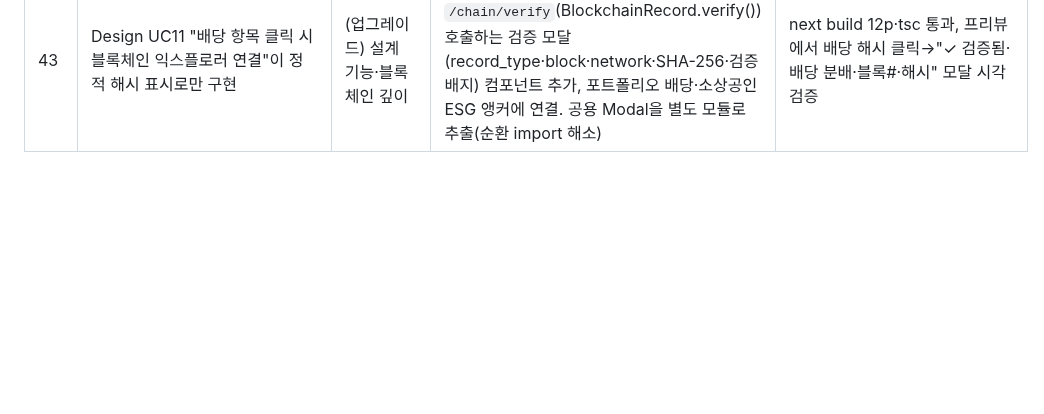
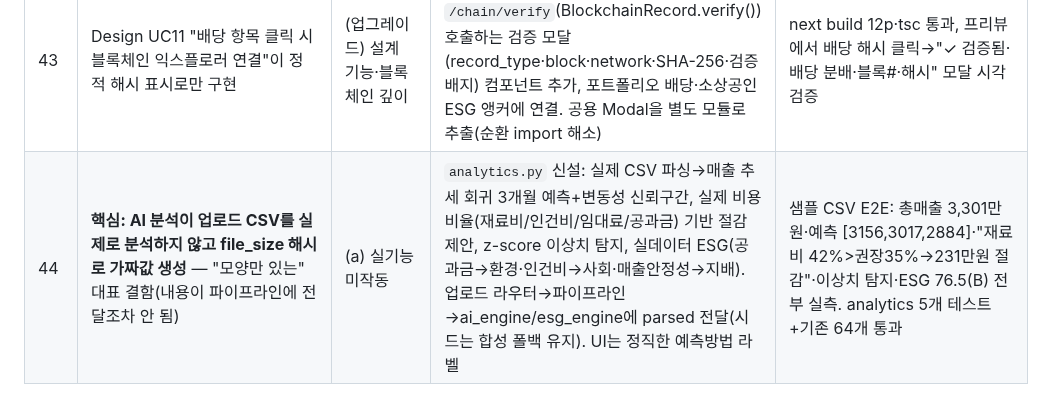
Before and after one commit to BioCode67/Eco-Biz-Connect, a Markdown page: PROGRESS.md, the part around the change. GitHub-like rendering; blank space fills up the shorter version.

Commit message:
docs: log real data-driven analysis upgrade (cycle 44)

```diff
--- a/PROGRESS.md
+++ b/PROGRESS.md
@@ -49,3 +49,4 @@
 | 41 | 웹 콘솔에 Next "scroll-behavior smooth" 경고 반복 | (d) 품질 신호 | `<html>`에 `data-scroll-behavior="smooth"` 추가(Next 권고) | 서버 렌더 HTML에 속성 적용 확인 — 경고 해소 |
 | 42 | (문서 충실성 감사) 제출 설계서 vs 구현 대조 | (검증) | 13개 도메인클래스·ESG가중치(0.40/0.35/0.25)·Bank API 흐름·ERC-1400·SHA-256 앵커링·상태머신(LoanStatus·STOStatus)·웹훅 전수 대조 | 전부 설계서와 일치 확인. 외부 API는 문서가 규정한 인터페이스대로 mock 구현(실연동은 Phase 5, 문서상 불요) |
 | 43 | Design UC11 "배당 항목 클릭 시 블록체인 익스플로러 연결"이 정적 해시 표시로만 구현 | (업그레이드) 설계 기능·블록체인 깊이 | 온체인 해시 클릭 → `/chain/verify`(BlockchainRecord.verify()) 호출하는 검증 모달(record_type·block·network·SHA-256·검증배지) 컴포넌트 추가, 포트폴리오 배당·소상공인 ESG 앵커에 연결. 공용 Modal을 별도 모듈로 추출(순환 import 해소) | next build 12p·tsc 통과, 프리뷰에서 배당 해시 클릭→"✓ 검증됨·배당 분배·블록#·해시" 모달 시각 검증 |
+| 44 | **핵심: AI 분석이 업로드 CSV를 실제로 분석하지 않고 file_size 해시로 가짜값 생성** — "모양만 있는" 대표 결함(내용이 파이프라인에 전달조차 안 됨) | (a) 실기능 미작동 | `analytics.py` 신설: 실제 CSV 파싱→매출 추세 회귀 3개월 예측+변동성 신뢰구간, 실제 비용비율(재료비/인건비/임대료/공과금) 기반 절감 제안, z-score 이상치 탐지, 실데이터 ESG(공과금→환경·인건비→사회·매출안정성→지배). 업로드 라우터→파이프라인→ai_engine/esg_engine에 parsed 전달(시드는 합성 폴백 유지). UI는 정직한 예측방법 라벨 | 샘플 CSV E2E: 총매출 3,301만원·예측 [3156,3017,2884]·"재료비 42%>권장35%→231만원 절감"·이상치 탐지·ESG 76.5(B) 전부 실측. analytics 5개 테스트+기존 64개 통과 |
```
